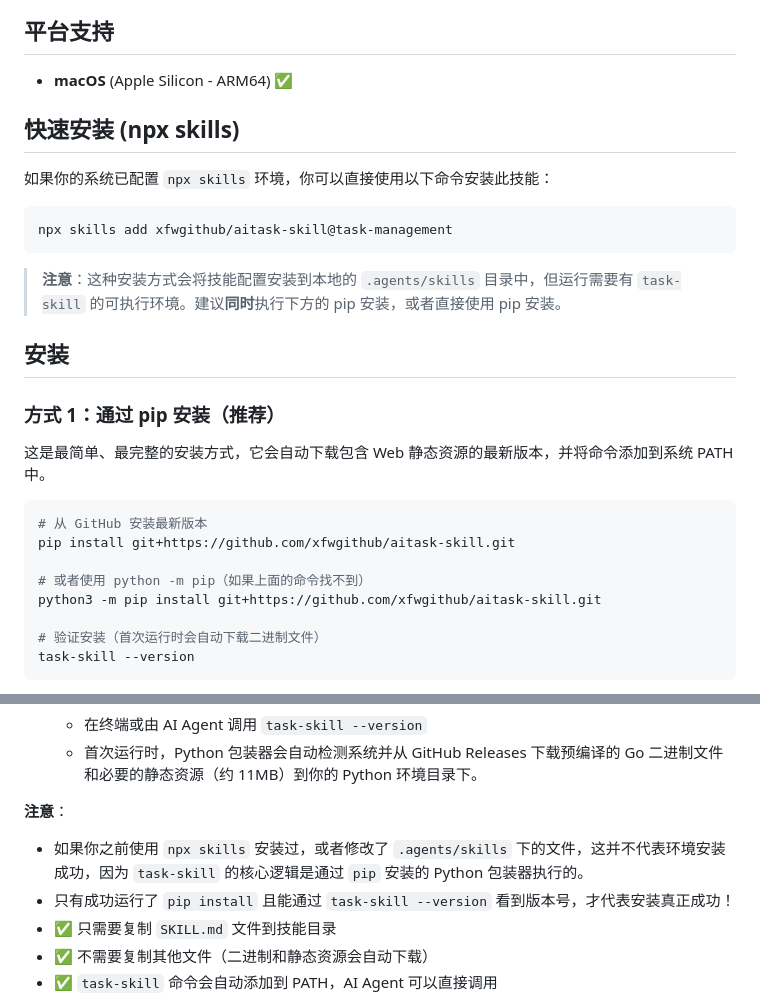
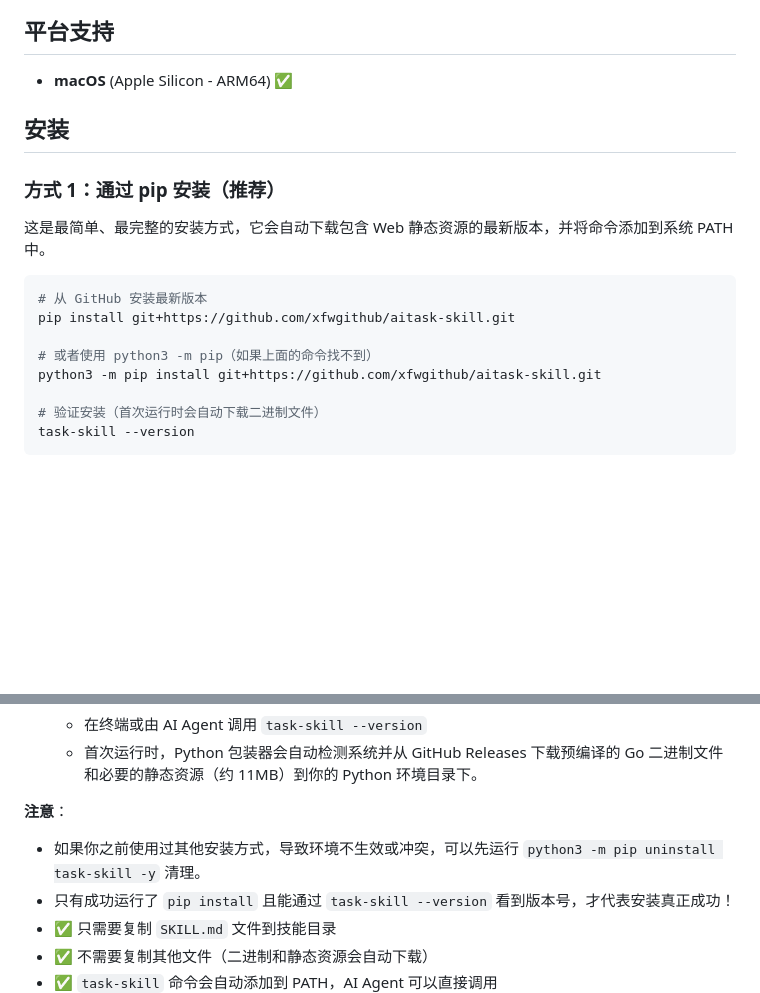
Before and after one commit to xfwgithub/aitask-skill, a Markdown page: README.md, 2 parts joined by grey strips. Rendered like a GitHub page; blank space fills up the shorter version.

Commit message:
docs: remove confusing npx installation method

````diff
--- a/README.md
+++ b/README.md
@@ -5,16 +5,6 @@
 ## 平台支持
 
 - **macOS** (Apple Silicon - ARM64) ✅
-
-## 快速安装 (npx skills)
-
-如果你的系统已配置 `npx skills` 环境，你可以直接使用以下命令安装此技能：
-
-```bash
-npx skills add xfwgithub/aitask-skill@task-management
-```
-
-> **注意**：这种安装方式会将技能配置安装到本地的 `.agents/skills` 目录中，但运行需要有 `task-skill` 的可执行环境。建议**同时**执行下方的 pip 安装，或者直接使用 pip 安装。
 
 ## 安装
 
@@ -26,7 +16,7 @@ npx skills add xfwgithub/aitask-skill@task-management
 # 从 GitHub 安装最新版本
 pip install git+https://github.com/xfwgithub/aitask-skill.git
 
-# 或者使用 python -m pip（如果上面的命令找不到）
+# 或者使用 python3 -m pip（如果上面的命令找不到）
 python3 -m pip install git+https://github.com/xfwgithub/aitask-skill.git
 
 # 验证安装（首次运行时会自动下载二进制文件）
@@ -119,7 +109,7 @@ rm -rf <你的技能目录>/skills/task-management
    - 首次运行时，Python 包装器会自动检测系统并从 GitHub Releases 下载预编译的 Go 二进制文件和必要的静态资源（约 11MB）到你的 Python 环境目录下。
 
 **注意**：
-- 如果你之前使用 `npx skills` 安装过，或者修改了 `.agents/skills` 下的文件，这并不代表环境安装成功，因为 `task-skill` 的核心逻辑是通过 `pip` 安装的 Python 包装器执行的。
+- 如果你之前使用过其他安装方式，导致环境不生效或冲突，可以先运行 `python3 -m pip uninstall task-skill -y` 清理。
 - 只有成功运行了 `pip install` 且能通过 `task-skill --version` 看到版本号，才代表安装真正成功！
 - ✅ 只需要复制 `SKILL.md` 文件到技能目录
 - ✅ 不需要复制其他文件（二进制和静态资源会自动下载）
````
Also changed, not shown: skills/task-management/SKILL.md (+1 -1 lines).
